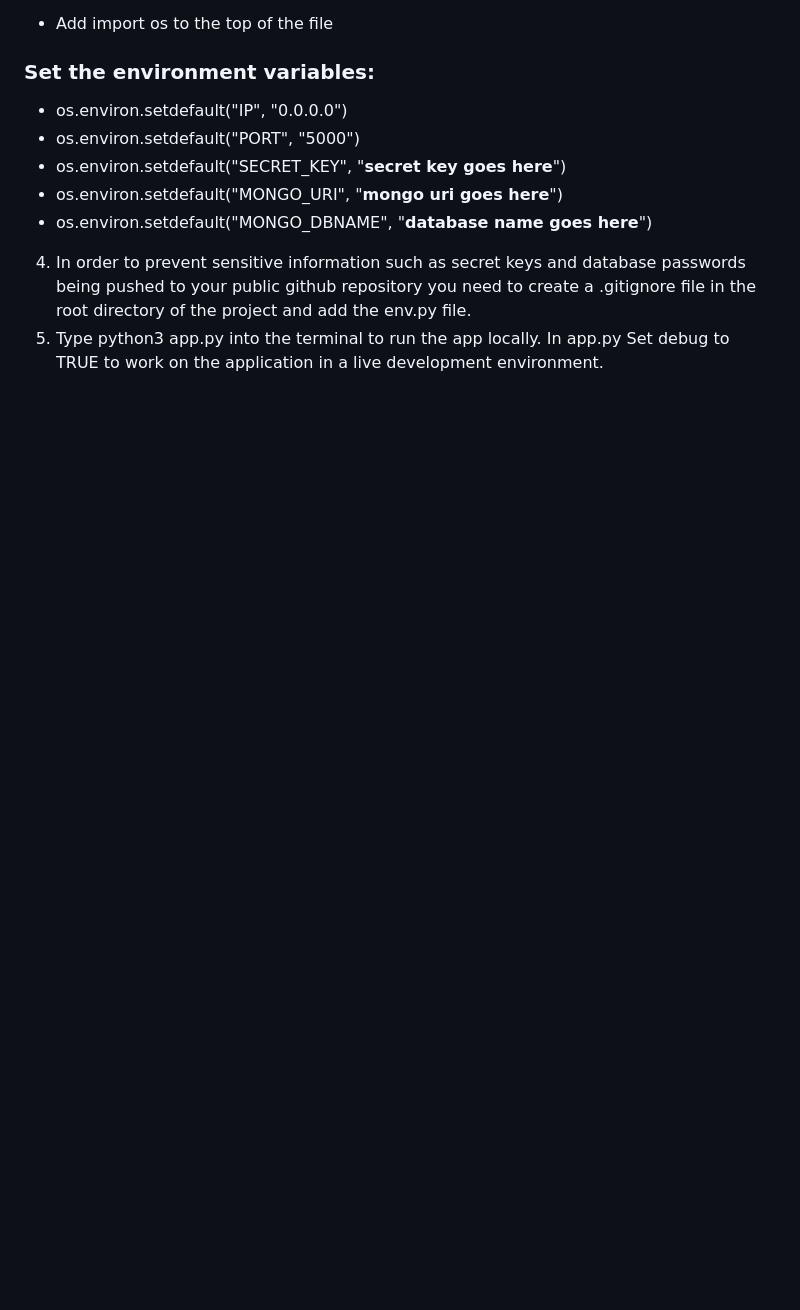
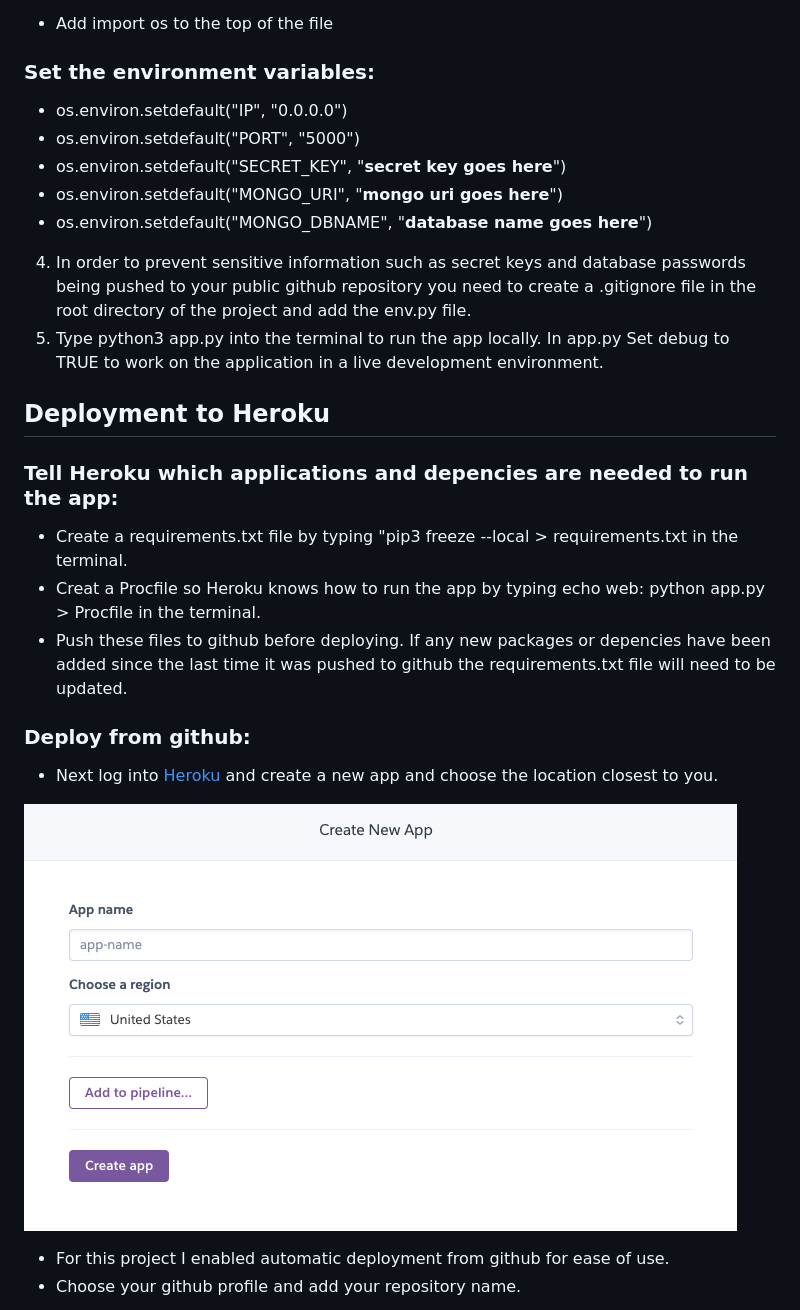
Before and after one commit to Code-Institute-Submissions/sneakerfans-ms3, a Markdown page: README.md, the part around the change printed below. GitHub-like rendering; pictures changed too: wireframes/new-app.png (added); blank space fills up the shorter version.

Commit message:
Heroku deployment process added to app.py

```diff
--- a/README.md
+++ b/README.md
@@ -494,3 +495,17 @@ I have imported abort from Flask to deal with user error using appropriate error
 4. In order to prevent sensitive information such as secret keys and database passwords being pushed to your public github repository you need to create a .gitignore file in the root directory of the project and add the env.py file.
 5. Type python3 app.py into the terminal to run the app locally. In app.py Set debug to TRUE to work on the application in a live development environment.
 
+## Deployment to Heroku
+### Tell Heroku which applications and depencies are needed to run the app:
+* Create a requirements.txt file by typing "pip3 freeze --local > requirements.txt in the terminal.
+* Creat a Procfile so Heroku knows how to run the app by typing echo web: python app.py > Procfile in the terminal.
+* Push these files to github before deploying. If any new packages or depencies have been added since the last time it was pushed to github the requirements.txt file will need to be updated.
+
+### Deploy from github:
+* Next log into [Heroku](https://id.heroku.com/login) and create a new app and choose the location closest to you.
+
+![New App](wireframes/new-app.png)
+
+* For this project I enabled automatic deployment from github for ease of use.
+* Choose your github profile and add your repository name.
+
```
Also changed, not shown: other parts of README.md (+18 -0 lines), wireframes/auto-deploy.png (added), wireframes/config-vars.png (added).
